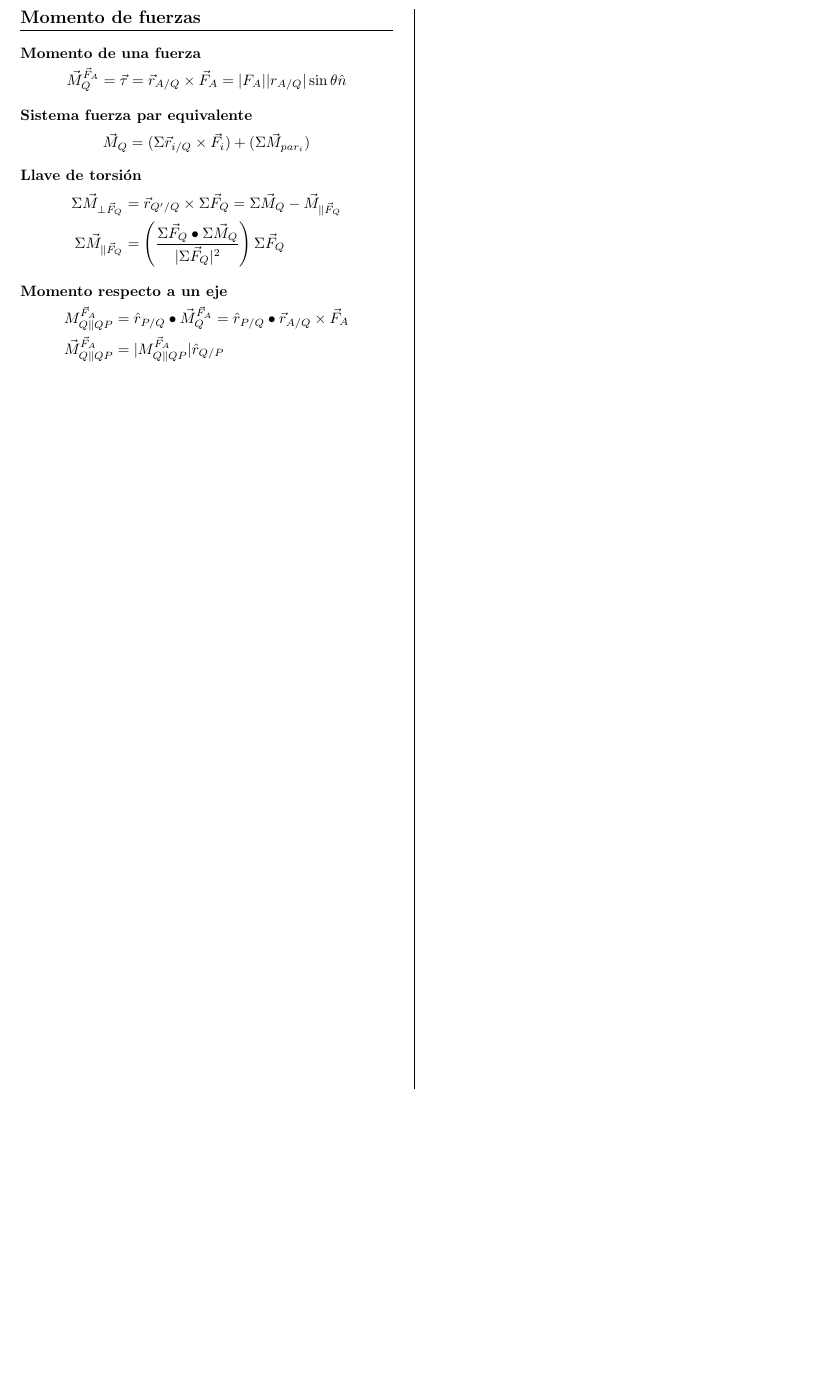
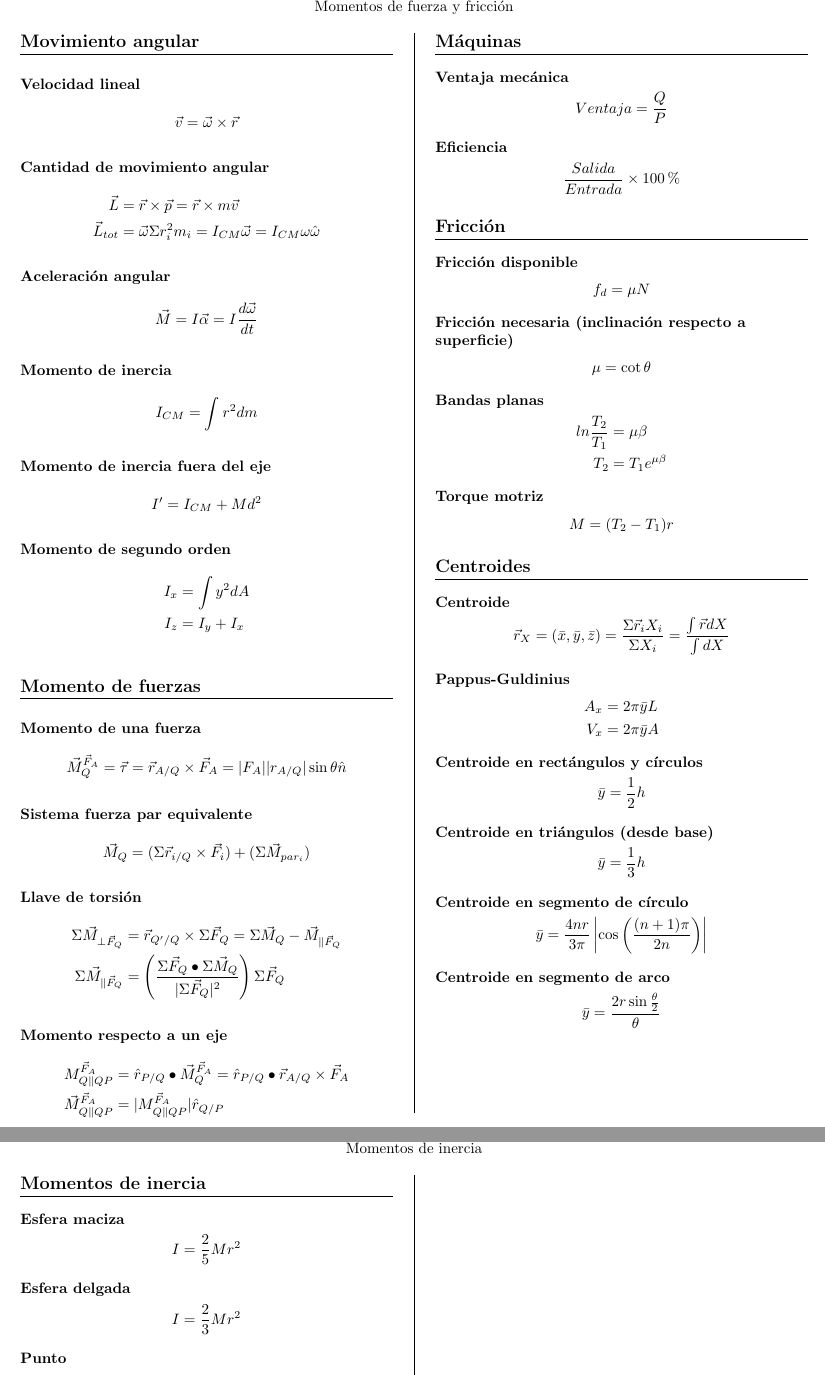
Before and after one commit to ychavoya/formularios-tex, a LaTeX document (estatica.tex): part of page 2 of 2 before the commit and two parts of pages 2 and 3 of 3 after it, the two joined at a grey line, cut at the place of the change, the shorter picture padded with empty space. Compiled offline with pdfLaTeX.

Commit message:
Todas las fórmulas

```diff
--- a/estatica.tex
+++ b/estatica.tex
@@ -165,12 +165,44 @@
 
     \newpage
     \titulo{Estática}
-    \subtitulo{Momentos de inercia y de fuerza}
+    \subtitulo{Momentos de fuerza y fricción}
 
 \begin{multicols*}{2}
+
+    % ==========================================
+    \section{Movimiento angular}
+    % ==========================================
+
+    \eqn{Velocidad lineal}{
+        \vec{v} = \vec{\omega} \times \vec{r}
+    }
+
+    \eqn{Cantidad de movimiento angular}{
+        \vec{L} &= \vec{r} \times \vec{p} = \vec{r} \times m\vec{v} \\
+        \vec{L}_{tot} &= \vec{\omega}\Sigma r^2_i m_i = I_{CM}\vec{\omega} = I_{CM}\omega\hat{\omega}
+    }
+
+    \eqn{Aceleración angular}{
+        \vec{M} = I\vec{\alpha} = I\frac{d\vec{\omega}}{dt}
+    }
+
+    \eqn{Momento de inercia}{
+        I_{CM} = \int r^2 dm
+    }
+
+    \eqn{Momento de inercia fuera del eje}{
+        I' = I_{CM} + Md^2
+    }
+
+    \eqn{Momento de segundo orden}{
+        I_x &= \int y^2 dA \\
+        I_z &= I_y + I_x
+    }
+
     % ==========================================
     \section{Momento de fuerzas}
     % ==========================================
+
     \eqn{Momento de una fuerza}{
         \vec{M}_Q^{\vec{F}_A} &= \vec{\tau} = \vec{r}_{A/Q} \times \vec{F}_A
         = | F_A | | r_{A/Q} | \sin{\theta} \hat{n}
@@ -194,3 +226,83 @@
         \vec{M}^{\vec{F}_A}_{Q\parallel QP} &= |  M^{\vec{F}_A}_{Q\parallel QP} | \hat{r}_{Q/P}
     }
 
+    \columnbreak
+
+    % ==========================================
+    \section{Máquinas}
+    % ==========================================
+
+    \eqn{Ventaja mecánica}{ Ventaja = \frac{Q}{P} }
+
+    \eqn{Eficiencia}{ \frac{Salida}{Entrada} \times 100\% }
+
+
+    % ==========================================
+    \section{Fricción}
+    % ==========================================
+
+    \eqn{Fricción disponible}{
+        f_d = \mu N
+    }
+
+    \eqn{Fricción necesaria (inclinación respecto a superficie)}{
+        \mu = \cot{\theta}
+    }
+
+    \eqn{Bandas planas}{
+        ln\frac{T_2}{T_1} &= \mu \beta \\
+        T_2 &= T_1 e^{\mu \beta}
+    }
+
+    \eqn{Torque motriz}{
+        M = (T_2 - T_1) r
+    }
+
+    % ==========================================
+    \section{Centroides}
+    % ==========================================
+
+    \eqn{Centroide}{
+        \vec{r}_X = (\bar{x}, \bar{y}, \bar{z}) = \frac{\Sigma \vec{r}_i X_i}{\Sigma X_i}
+            = \frac{\int \vec{r} dX}{\int dX}
+    }
+
+    \eqn{Pappus-Guldinius}{
+        A_x &= 2\pi \bar{y} L \\
+        V_x &= 2\pi \bar{y} A
+    }
+
+    \eqn{Centroide en rectángulos y círculos}{
+        \bar{y} = \frac{1}{2} h
+    }
+
+    \eqn{Centroide en triángulos (desde base)}{
+        \bar{y} = \frac{1}{3} h
+    }
+
+    \eqn{Centroide en segmento de círculo}{
+        \bar{y} = \frac{4nr}{3\pi}\left| \cos{\left( \frac{(n+1)\pi}{2n} \right)} \right|
+    }
+
+    \eqn{Centroide en segmento de arco}{
+        \bar{y} = \frac{2r \sin{\frac{\theta}{2}}}{\theta}
+    }
+
+    % ==========================================
+
+\end{multicols*}
+
+    \newpage
+    \titulo{Estática}
+    \subtitulo{Momentos de inercia}
+
+\begin{multicols*}{2}
+
+    % ==========================================
+    \section{Momentos de inercia}
+    % ==========================================
+
+    \eqn{Esfera maciza}{ I = \frac{2}{5} Mr^2 }
+    \eqn{Esfera delgada}{ I = \frac{2}{3} Mr^2 }
+
+    \eqn{Punto}{ I = Mr^2 }
```
Also changed, not shown: estatica.tex (18 more changed lines).
